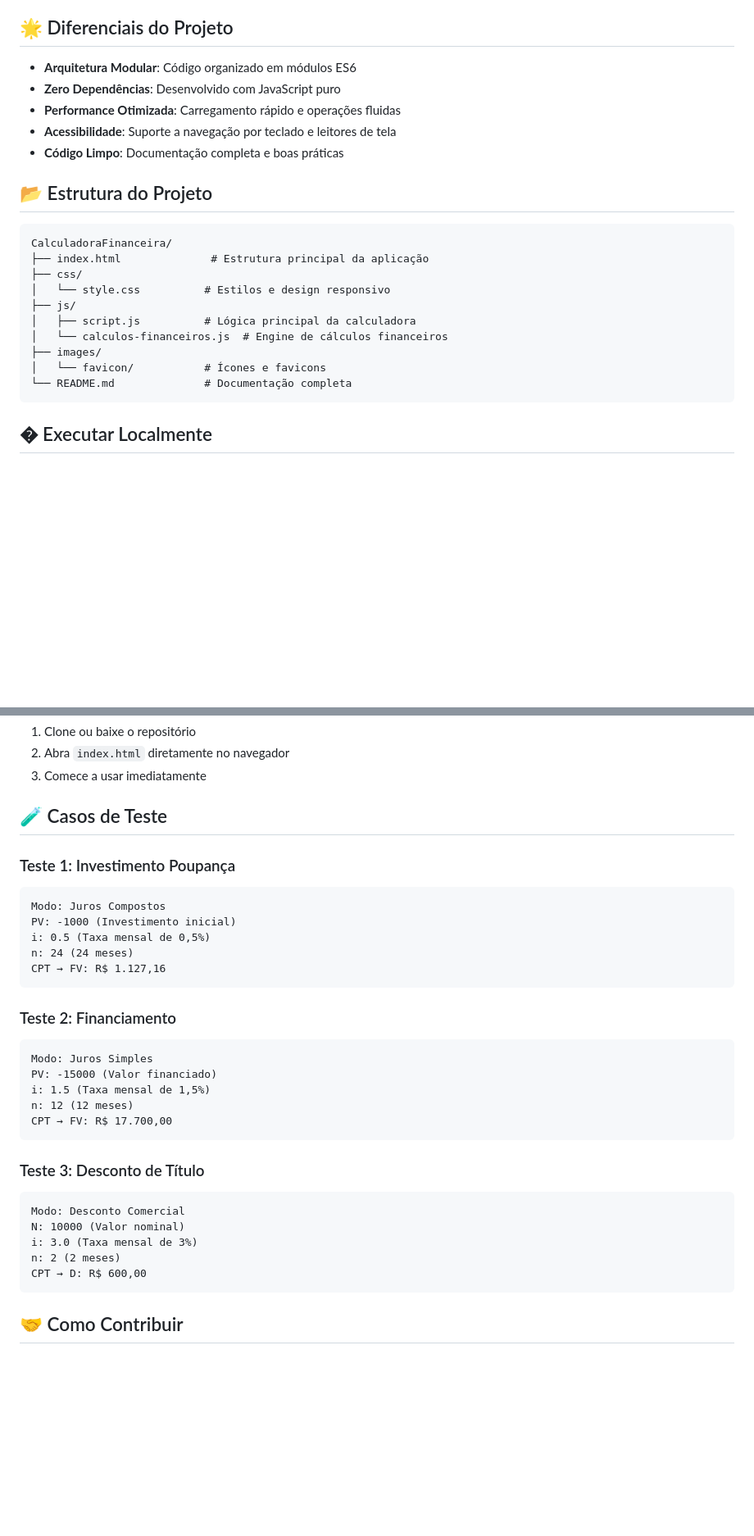
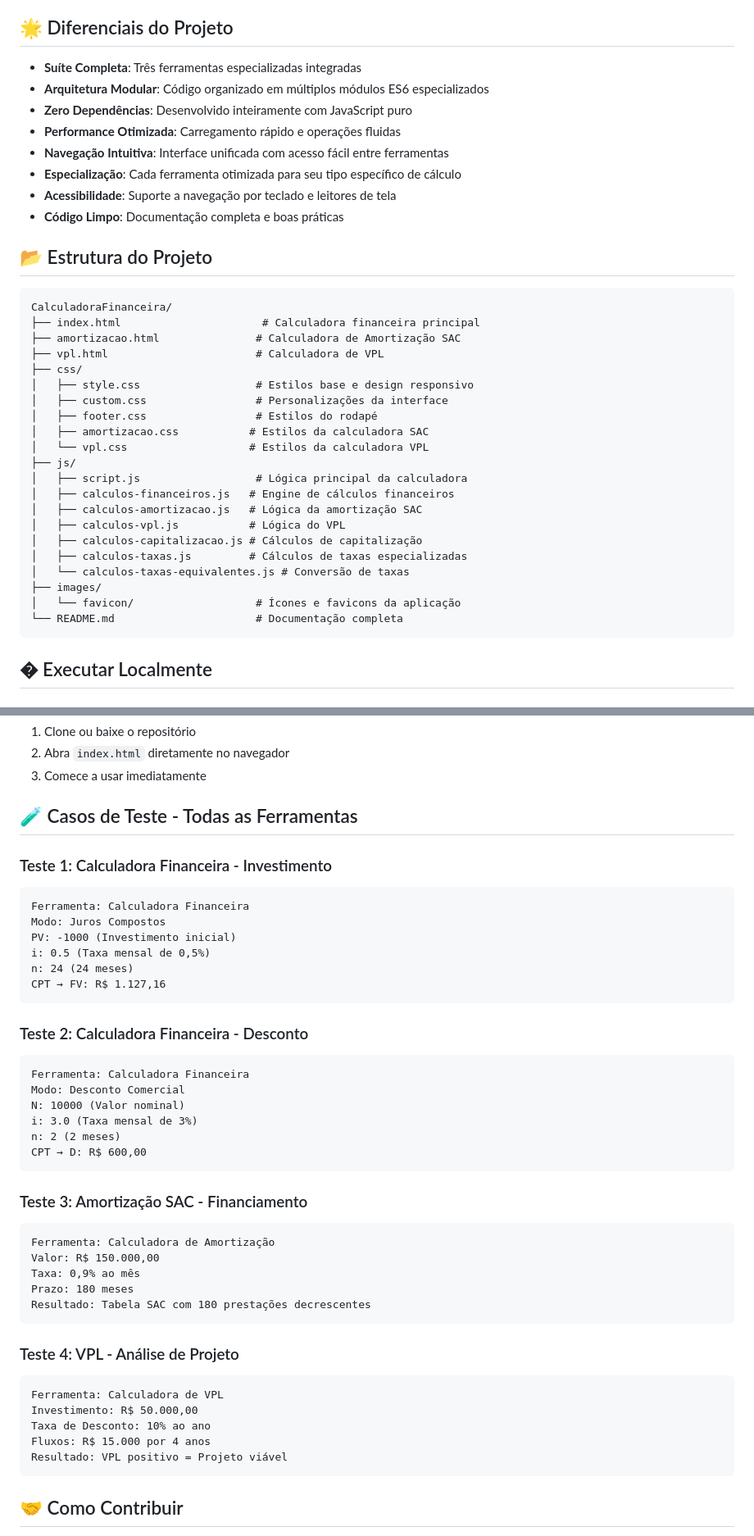
Before and after one commit to Victor-Gabriel-Barbosa/CalculadoraFinanceira, a Markdown page: README.md, 2 parts joined by grey strips. Shown: that part at 82% size. Rendered like a GitHub page; blank space fills up the shorter version.

````diff
--- a/README.md
+++ b/README.md
@@ -243,9 +286,12 @@ A calculadora se adapta perfeitamente a diferentes dispositivos:
 
 ## 🌟 Diferenciais do Projeto
 
-- **Arquitetura Modular**: Código organizado em módulos ES6
-- **Zero Dependências**: Desenvolvido com JavaScript puro
+- **Suíte Completa**: Três ferramentas especializadas integradas
+- **Arquitetura Modular**: Código organizado em múltiplos módulos ES6 especializados
+- **Zero Dependências**: Desenvolvido inteiramente com JavaScript puro
 - **Performance Otimizada**: Carregamento rápido e operações fluidas
+- **Navegação Intuitiva**: Interface unificada com acesso fácil entre ferramentas
+- **Especialização**: Cada ferramenta otimizada para seu tipo específico de cálculo
 - **Acessibilidade**: Suporte a navegação por teclado e leitores de tela
 - **Código Limpo**: Documentação completa e boas práticas
 
@@ -253,15 +299,26 @@ A calculadora se adapta perfeitamente a diferentes dispositivos:
 
 ```text
 CalculadoraFinanceira/
-├── index.html              # Estrutura principal da aplicação
+├── index.html                      # Calculadora financeira principal
+├── amortizacao.html               # Calculadora de Amortização SAC
+├── vpl.html                       # Calculadora de VPL
 ├── css/
-│   └── style.css          # Estilos e design responsivo
+│   ├── style.css                  # Estilos base e design responsivo
+│   ├── custom.css                 # Personalizações da interface
+│   ├── footer.css                 # Estilos do rodapé
+│   ├── amortizacao.css           # Estilos da calculadora SAC
+│   └── vpl.css                   # Estilos da calculadora VPL
 ├── js/
-│   ├── script.js          # Lógica principal da calculadora
-│   └── calculos-financeiros.js  # Engine de cálculos financeiros
+│   ├── script.js                  # Lógica principal da calculadora
+│   ├── calculos-financeiros.js   # Engine de cálculos financeiros
+│   ├── calculos-amortizacao.js   # Lógica da amortização SAC
+│   ├── calculos-vpl.js           # Lógica do VPL
+│   ├── calculos-capitalizacao.js # Cálculos de capitalização
+│   ├── calculos-taxas.js         # Cálculos de taxas especializadas
+│   └── calculos-taxas-equivalentes.js # Conversão de taxas
 ├── images/
-│   └── favicon/           # Ícones e favicons
-└── README.md              # Documentação completa
+│   └── favicon/                   # Ícones e favicons da aplicação
+└── README.md                      # Documentação completa
 ```
 
 ## � Executar Localmente
@@ -290,11 +347,12 @@ npx serve .
 2. Abra `index.html` diretamente no navegador
 3. Comece a usar imediatamente
 
-## 🧪 Casos de Teste
+## 🧪 Casos de Teste - Todas as Ferramentas
 
-### Teste 1: Investimento Poupança
+### Teste 1: Calculadora Financeira - Investimento
 
 ```text
+Ferramenta: Calculadora Financeira
 Modo: Juros Compostos
 PV: -1000 (Investimento inicial)
 i: 0.5 (Taxa mensal de 0,5%)
@@ -302,24 +360,35 @@ n: 24 (24 meses)
 CPT → FV: R$ 1.127,16
 ```
 
-### Teste 2: Financiamento
+### Teste 2: Calculadora Financeira - Desconto
 
 ```text
-Modo: Juros Simples
-PV: -15000 (Valor financiado)
-i: 1.5 (Taxa mensal de 1,5%)
-n: 12 (12 meses)
-CPT → FV: R$ 17.700,00
-```
-
-### Teste 3: Desconto de Título
-
-```text
+Ferramenta: Calculadora Financeira
 Modo: Desconto Comercial
 N: 10000 (Valor nominal)
 i: 3.0 (Taxa mensal de 3%)
 n: 2 (2 meses)
 CPT → D: R$ 600,00
+```
+
+### Teste 3: Amortização SAC - Financiamento
+
+```text
+Ferramenta: Calculadora de Amortização
+Valor: R$ 150.000,00
+Taxa: 0,9% ao mês
+Prazo: 180 meses
+Resultado: Tabela SAC com 180 prestações decrescentes
+```
+
+### Teste 4: VPL - Análise de Projeto
+
+```text
+Ferramenta: Calculadora de VPL
+Investimento: R$ 50.000,00
+Taxa de Desconto: 10% ao ano
+Fluxos: R$ 15.000 por 4 anos
+Resultado: VPL positivo = Projeto viável
 ```
 
 ## 🤝 Como Contribuir
````
Also changed, not shown: other parts of README.md (+104 -51 lines).
